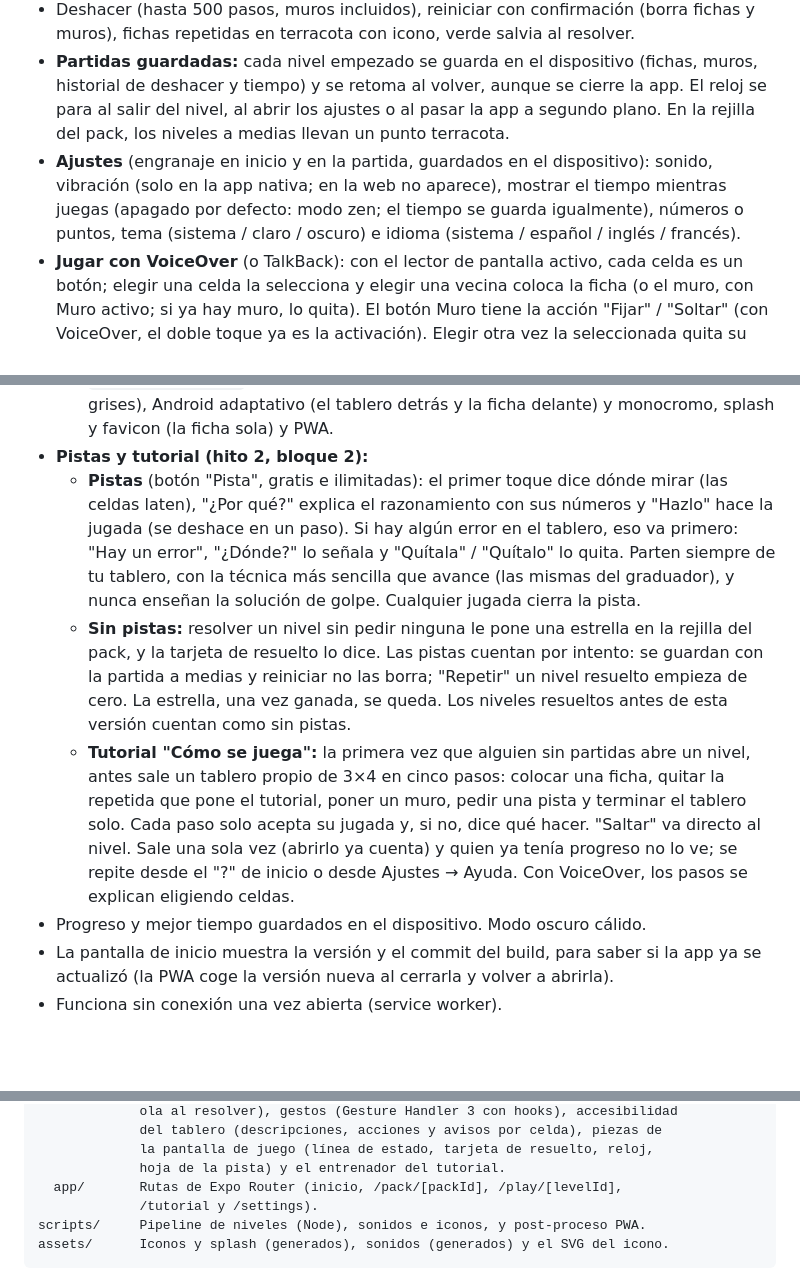
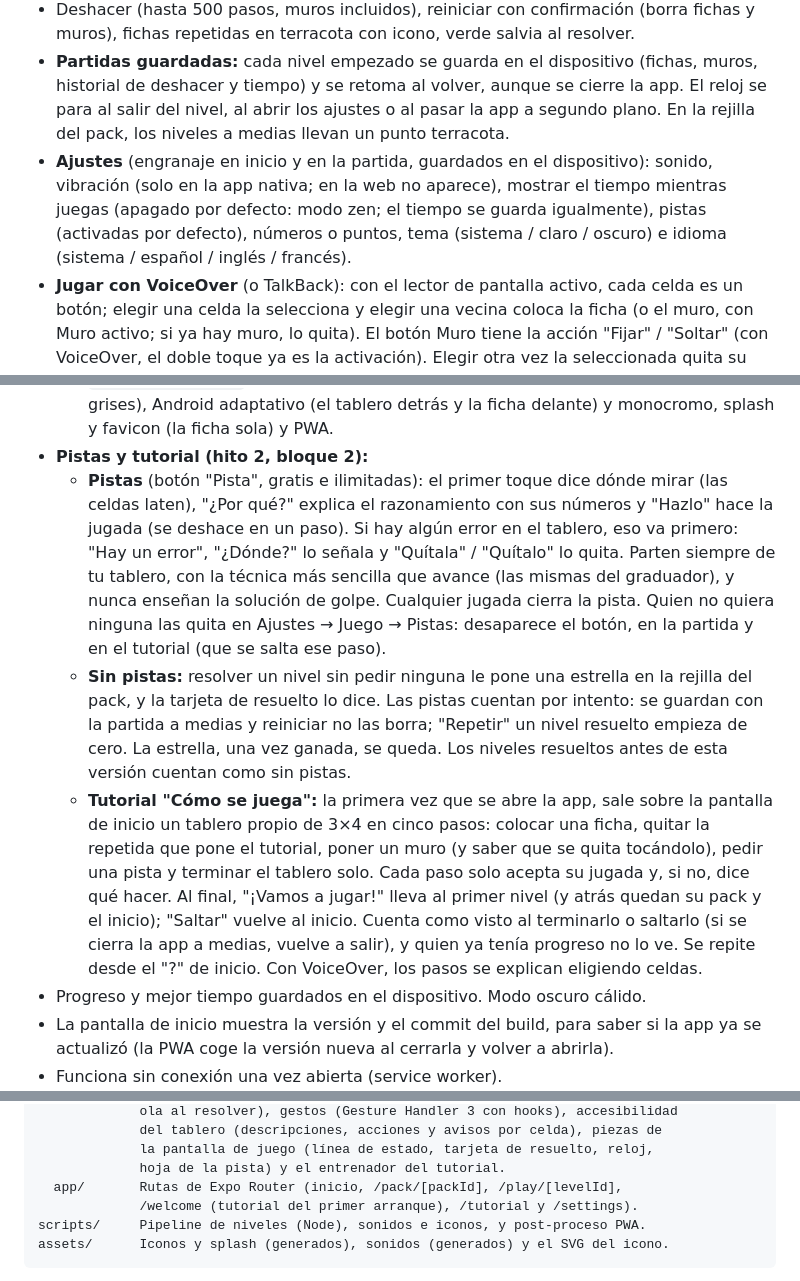
Before and after one commit to pcanas/dominosa, a Markdown page: README.md, 3 parts joined by grey strips. Drawn GitHub-style; blank space fills up the shorter version.

Commit message:
README: hints switch and first-launch tutorial
Co-Authored-By: Claude Opus 5.5 <noreply@anthropic.com>
Claude-Session: https://claude.ai/code/session_01S53TbVKwVtZJeR9q8SCxEi

````diff
--- a/README.md
+++ b/README.md
@@ -10,7 +10,7 @@ Jugable en el navegador, instalable en el iPhone como app web, con el motor en T
 - **Muros** (marcar que dos celdas no pueden ir juntas): deslizar crea y tocar quita. El botón "Muro" funciona como la tecla de mayúsculas del iPhone: un toque vale para un muro (el modo se apaga al ponerlo), doble toque lo deja fijo (candado) hasta volver a tocarlo. Tocar un muro lo quita; su zona de toque es mucho mayor que la barra (hasta media celda si la celda está vacía, un cuarto si tiene ficha) y el muro se pone en terracota mientras el dedo está encima. Un muro impide colocar una ficha en ese hueco; poner un muro donde hay una ficha la quita.
 - Deshacer (hasta 500 pasos, muros incluidos), reiniciar con confirmación (borra fichas y muros), fichas repetidas en terracota con icono, verde salvia al resolver.
 - **Partidas guardadas:** cada nivel empezado se guarda en el dispositivo (fichas, muros, historial de deshacer y tiempo) y se retoma al volver, aunque se cierre la app. El reloj se para al salir del nivel, al abrir los ajustes o al pasar la app a segundo plano. En la rejilla del pack, los niveles a medias llevan un punto terracota.
-- **Ajustes** (engranaje en inicio y en la partida, guardados en el dispositivo): sonido, vibración (solo en la app nativa; en la web no aparece), mostrar el tiempo mientras juegas (apagado por defecto: modo zen; el tiempo se guarda igualmente), números o puntos, tema (sistema / claro / oscuro) e idioma (sistema / español / inglés / francés).
+- **Ajustes** (engranaje en inicio y en la partida, guardados en el dispositivo): sonido, vibración (solo en la app nativa; en la web no aparece), mostrar el tiempo mientras juegas (apagado por defecto: modo zen; el tiempo se guarda igualmente), pistas (activadas por defecto), números o puntos, tema (sistema / claro / oscuro) e idioma (sistema / español / inglés / francés).
 - **Jugar con VoiceOver** (o TalkBack): con el lector de pantalla activo, cada celda es un botón; elegir una celda la selecciona y elegir una vecina coloca la ficha (o el muro, con Muro activo; si ya hay muro, lo quita). El botón Muro tiene la acción "Fijar" / "Soltar" (con VoiceOver, el doble toque ya es la activación). Elegir otra vez la seleccionada quita su ficha o la deselecciona. En la app nativa, cada celda tiene además acciones (deslizar arriba o abajo): unir con cada vecina, muro con cada vecina, quitar ficha. No hay opción en ajustes: el modo sigue al sistema y sin lector de pantalla el juego no cambia. Solo existe en la app nativa (Expo Go o la app instalada): un navegador no deja saber si hay un lector de pantalla activo, así que en la web el tablero se lee pero no se juega con VoiceOver.
 - **Accesibilidad:** cada celda dice fila, columna, número, su ficha y hacia dónde, si está repetida, sus muros y si está seleccionada. Tras cada jugada se avisa de lo que ha pasado (ficha colocada o repetida, muro puesto o quitado, resuelto con el tiempo). Los botones Muro y Pares y los pares del rastreador dicen su estado (también en la web). Los pares repetidos llevan "×2", no solo color. Respeta "Reducir movimiento" y aguanta el texto grande.
 - **Aspecto y tacto (hito 2, bloque 1):**
@@ -20,9 +20,9 @@ Jugable en el navegador, instalable en el iPhone como app web, con el motor en T
   - **Paleta v2:** el borde de las fichas, la terracota y la salvia llegan a 3:1 contra el tablero y las celdas (antes 1,7:1, 2,4:1 y 1,9:1), y la terracota y la salvia a 4,5:1 cuando son texto. Lo comprueban los tests de paleta y de fichas.
   - **Icono:** la última ficha de un tablero casi resuelto, un 3|5 a punto de caer en su hueco (sirve para cualquier nombre). `npm run icons` genera todos los tamaños desde `scripts/icon-art.ts`: iOS (normal; oscuro, con el tablero de noche; y tintado, en grises), Android adaptativo (el tablero detrás y la ficha delante) y monocromo, splash y favicon (la ficha sola) y PWA.
 - **Pistas y tutorial (hito 2, bloque 2):**
-  - **Pistas** (botón "Pista", gratis e ilimitadas): el primer toque dice dónde mirar (las celdas laten), "¿Por qué?" explica el razonamiento con sus números y "Hazlo" hace la jugada (se deshace en un paso). Si hay algún error en el tablero, eso va primero: "Hay un error", "¿Dónde?" lo señala y "Quítala" / "Quítalo" lo quita. Parten siempre de tu tablero, con la técnica más sencilla que avance (las mismas del graduador), y nunca enseñan la solución de golpe. Cualquier jugada cierra la pista.
+  - **Pistas** (botón "Pista", gratis e ilimitadas): el primer toque dice dónde mirar (las celdas laten), "¿Por qué?" explica el razonamiento con sus números y "Hazlo" hace la jugada (se deshace en un paso). Si hay algún error en el tablero, eso va primero: "Hay un error", "¿Dónde?" lo señala y "Quítala" / "Quítalo" lo quita. Parten siempre de tu tablero, con la técnica más sencilla que avance (las mismas del graduador), y nunca enseñan la solución de golpe. Cualquier jugada cierra la pista. Quien no quiera ninguna las quita en Ajustes → Juego → Pistas: desaparece el botón, en la partida y en el tutorial (que se salta ese paso).
   - **Sin pistas:** resolver un nivel sin pedir ninguna le pone una estrella en la rejilla del pack, y la tarjeta de resuelto lo dice. Las pistas cuentan por intento: se guardan con la partida a medias y reiniciar no las borra; "Repetir" un nivel resuelto empieza de cero. La estrella, una vez ganada, se queda. Los niveles resueltos antes de esta versión cuentan como sin pistas.
-  - **Tutorial "Cómo se juega":** la primera vez que alguien sin partidas abre un nivel, antes sale un tablero propio de 3×4 en cinco pasos: colocar una ficha, quitar la repetida que pone el tutorial, poner un muro, pedir una pista y terminar el tablero solo. Cada paso solo acepta su jugada y, si no, dice qué hacer. "Saltar" va directo al nivel. Sale una sola vez (abrirlo ya cuenta) y quien ya tenía progreso no lo ve; se repite desde el "?" de inicio o desde Ajustes → Ayuda. Con VoiceOver, los pasos se explican eligiendo celdas.
+  - **Tutorial "Cómo se juega":** la primera vez que se abre la app, sale sobre la pantalla de inicio un tablero propio de 3×4 en cinco pasos: colocar una ficha, quitar la repetida que pone el tutorial, poner un muro (y saber que se quita tocándolo), pedir una pista y terminar el tablero solo. Cada paso solo acepta su jugada y, si no, dice qué hacer. Al final, "¡Vamos a jugar!" lleva al primer nivel (y atrás quedan su pack y el inicio); "Saltar" vuelve al inicio. Cuenta como visto al terminarlo o saltarlo (si se cierra la app a medias, vuelve a salir), y quien ya tenía progreso no lo ve. Se repite desde el "?" de inicio. Con VoiceOver, los pasos se explican eligiendo celdas.
 - Progreso y mejor tiempo guardados en el dispositivo. Modo oscuro cálido.
 - La pantalla de inicio muestra la versión y el commit del build, para saber si la app ya se actualizó (la PWA coge la versión nueva al cerrarla y volver a abrirla).
 - Funciona sin conexión una vez abierta (service worker).
@@ -104,7 +104,7 @@ src/
              la pantalla de juego (línea de estado, tarjeta de resuelto, reloj,
              hoja de la pista) y el entrenador del tutorial.
   app/       Rutas de Expo Router (inicio, /pack/[packId], /play/[levelId],
-             /tutorial y /settings).
+             /welcome (tutorial del primer arranque), /tutorial y /settings).
 scripts/     Pipeline de niveles (Node), sonidos e iconos, y post-proceso PWA.
 assets/      Iconos y splash (generados), sonidos (generados) y el SVG del icono.
 ```
````
Also changed, not shown: other parts of README.md (+1 -1 lines).
